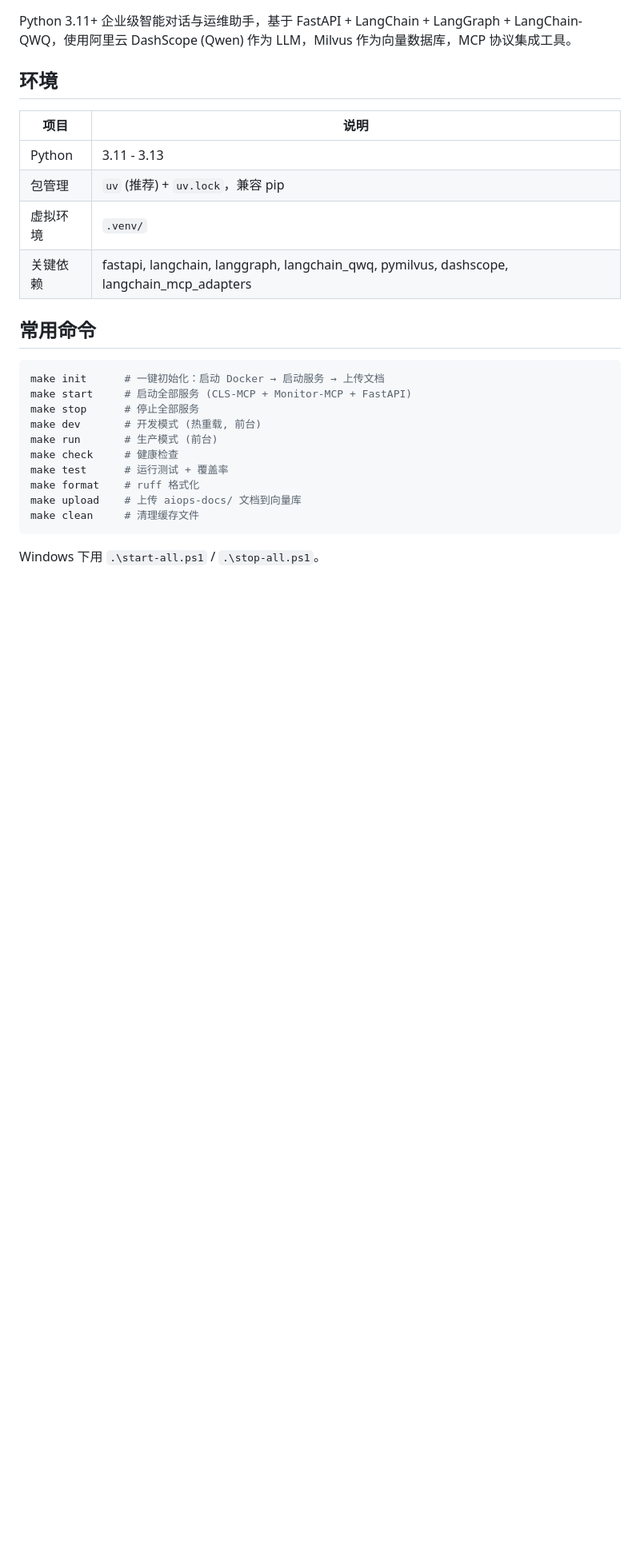
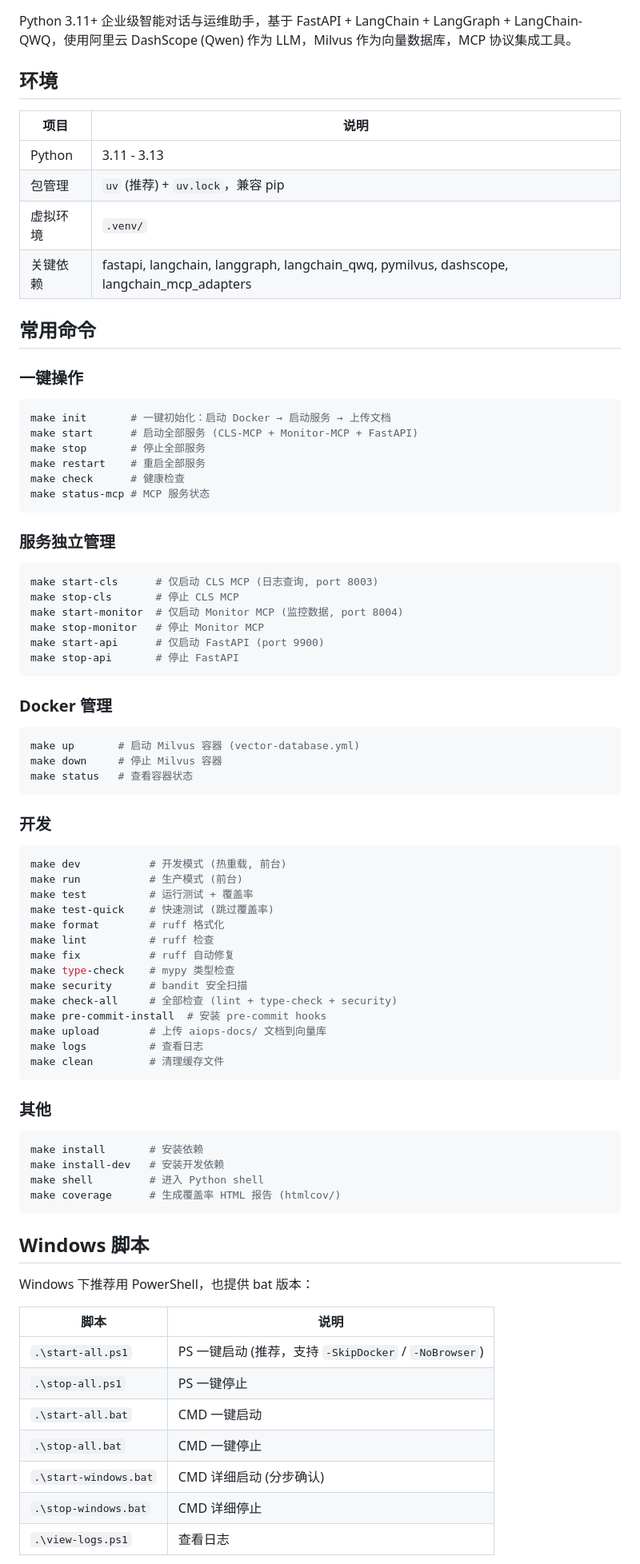
Before and after one commit to okoklaile/oncall, a Markdown page: CLAUDE.md, the part around one of its changes. Shown at 80% size. Drawn GitHub-style; blank space fills up the shorter version.

Commit message:
docs: 完善 CLAUDE.md 项目文档结构
新增命令分类、Windows 脚本说明、端口表、架构细节、开发约定和常见问题排查。

````diff
--- a/CLAUDE.md
+++ b/CLAUDE.md
@@ -13,17 +13,75 @@ Python 3.11+ 企业级智能对话与运维助手，基于 FastAPI + LangChain +
 
 ## 常用命令
 
+### 一键操作
+
 ```bash
-make init      # 一键初始化：启动 Docker → 启动服务 → 上传文档
-make start     # 启动全部服务 (CLS-MCP + Monitor-MCP + FastAPI)
-make stop      # 停止全部服务
-make dev       # 开发模式 (热重载, 前台)
-make run       # 生产模式 (前台)
-make check     # 健康检查
-make test      # 运行测试 + 覆盖率
-make format    # ruff 格式化
-make upload    # 上传 aiops-docs/ 文档到向量库
-make clean     # 清理缓存文件
+make init       # 一键初始化：启动 Docker → 启动服务 → 上传文档
+make start      # 启动全部服务 (CLS-MCP + Monitor-MCP + FastAPI)
+make stop       # 停止全部服务
+make restart    # 重启全部服务
+make check      # 健康检查
+make status-mcp # MCP 服务状态
 ```
 
-Windows 下用 `.\start-all.ps1` / `.\stop-all.ps1`。
+### 服务独立管理
+
+```bash
+make start-cls      # 仅启动 CLS MCP (日志查询, port 8003)
+make stop-cls       # 停止 CLS MCP
+make start-monitor  # 仅启动 Monitor MCP (监控数据, port 8004)
+make stop-monitor   # 停止 Monitor MCP
+make start-api      # 仅启动 FastAPI (port 9900)
+make stop-api       # 停止 FastAPI
+```
+
+### Docker 管理
+
+```bash
+make up       # 启动 Milvus 容器 (vector-database.yml)
+make down     # 停止 Milvus 容器
+make status   # 查看容器状态
+```
+
+### 开发
+
+```bash
+make dev           # 开发模式 (热重载, 前台)
+make run           # 生产模式 (前台)
+make test          # 运行测试 + 覆盖率
+make test-quick    # 快速测试 (跳过覆盖率)
+make format        # ruff 格式化
+make lint          # ruff 检查
+make fix           # ruff 自动修复
+make type-check    # mypy 类型检查
+make security      # bandit 安全扫描
+make check-all     # 全部检查 (lint + type-check + security)
+make pre-commit-install  # 安装 pre-commit hooks
+make upload        # 上传 aiops-docs/ 文档到向量库
+make logs          # 查看日志
+make clean         # 清理缓存文件
+```
+
+### 其他
+
+```bash
+make install       # 安装依赖
+make install-dev   # 安装开发依赖
+make shell         # 进入 Python shell
+make coverage      # 生成覆盖率 HTML 报告 (htmlcov/)
+```
+
+## Windows 脚本
+
+Windows 下推荐用 PowerShell，也提供 bat 版本：
+
+| 脚本 | 说明 |
+|------|------|
+| `.\start-all.ps1` | PS 一键启动 (推荐，支持 `-SkipDocker` / `-NoBrowser`) |
+| `.\stop-all.ps1` | PS 一键停止 |
+| `.\start-all.bat` | CMD 一键启动 |
+| `.\stop-all.bat` | CMD 一键停止 |
+| `.\start-windows.bat` | CMD 详细启动 (分步确认) |
+| `.\stop-windows.bat` | CMD 详细停止 |
+| `.\view-logs.ps1` | 查看日志 |
+
````
Also changed, not shown: other parts of CLAUDE.md (+102 -38 lines).
